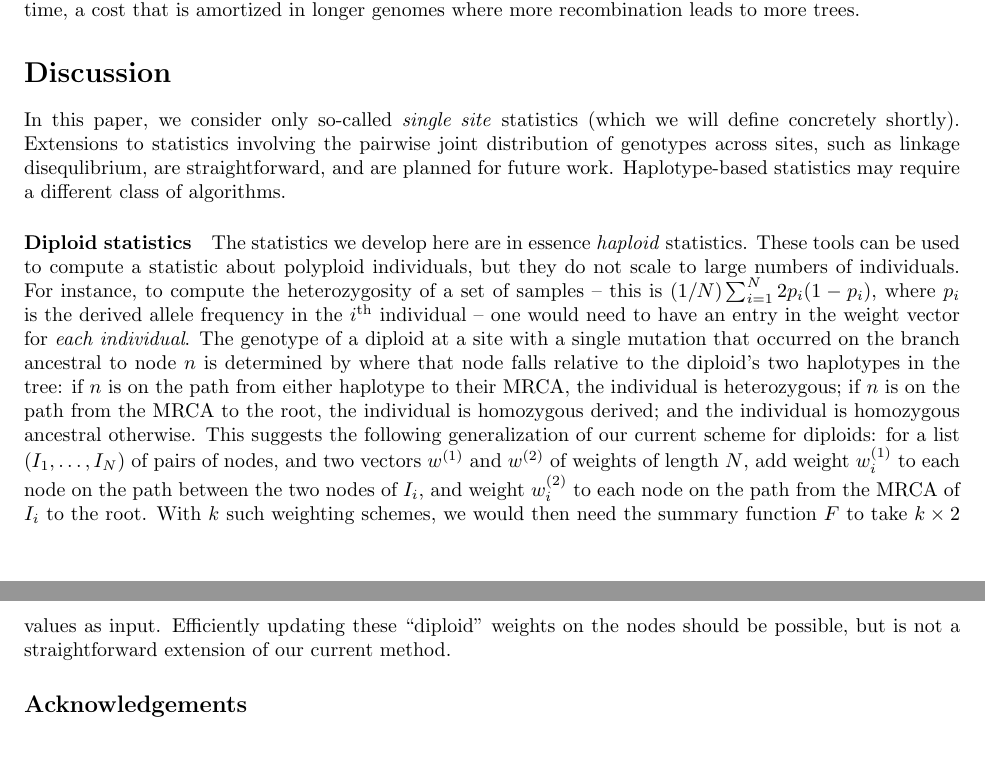
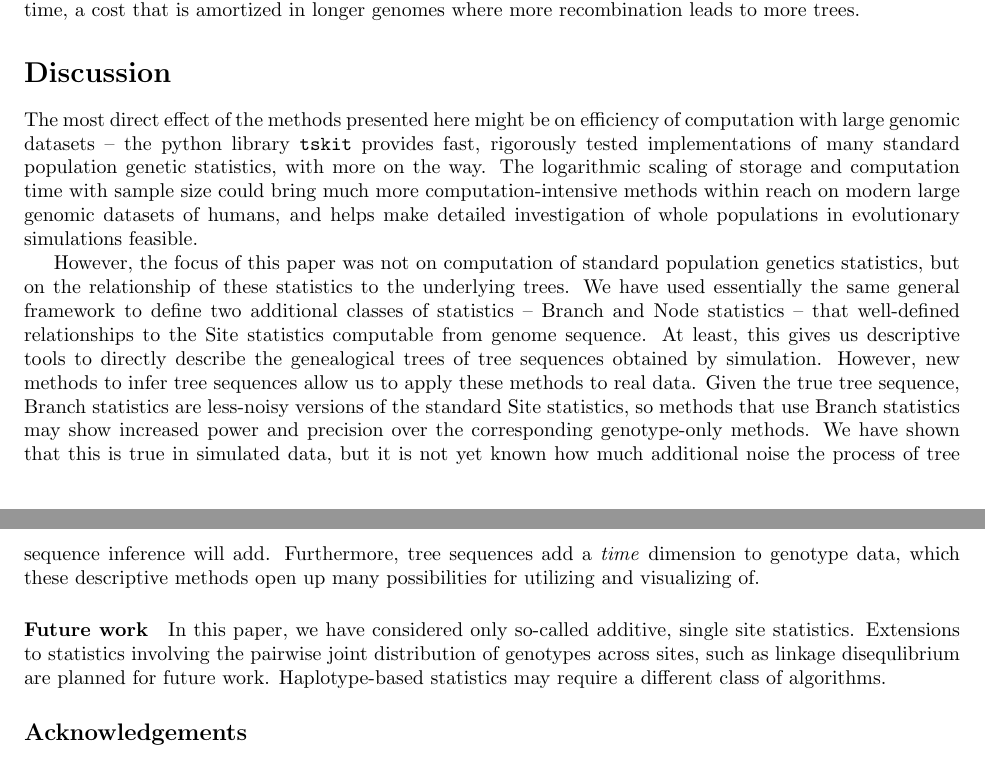
Before and after one commit to petrelharp/treestats_ms, a LaTeX document (treestats_paper.tex): two parts of pages 18 and 20 of 24 before the commit and two parts of pages 18 and 20 of 25 after it, joined at a grey line, cut so that both start at the same text. Compiled offline with pdfLaTeX.

Commit message:
a few words in the disco

```diff
--- a/treestats_paper.tex
+++ b/treestats_paper.tex
@@ -1379,37 +1382,46 @@ a cost that is amortized in longer genomes where more recombination leads to mor
 %%%%%%%%%%%%%%%%%%%%%%%
 \section*{Discussion}
 
+% this stuff is faster
+The most direct effect of the methods presented here might be on efficiency of computation
+with large genomic datasets --
+the python library \tskit{} provides fast, rigorously tested implementations
+of many standard population genetic statistics, with more on the way.
+The logarithmic scaling of storage and computation time with sample size
+could bring much more computation-intensive methods within reach on modern large genomic datasets
+of humans,
+and helps make detailed investigation of whole populations in evolutionary simulations feasible.
+
+% but the duality thing is maybe more long-term exciting
+However, the focus of this paper was not on computation of standard population genetics statistics,
+but on the relationship of these statistics to the underlying trees.
+We have used essentially the same general framework
+to define two additional classes of statistics -- Branch and Node statistics --
+that well-defined relationships to the Site statistics computable from genome sequence.
+% describing trees is cool
+At least, this gives us descriptive tools to directly describe the genealogical trees
+of tree sequences obtained by simulation.
+% and we can do it with real data now
+However, new methods to infer tree sequences allow us to apply these methods to real data.
+% branch stats are less noisy!
+Given the true tree sequence,
+Branch statistics are less-noisy versions of the standard Site statistics,
+so methods that use Branch statistics may show increased power and precision
+over the corresponding genotype-only methods.
+We have shown that this is true in simulated data,
+but it is not yet known how much additional noise the process of tree sequence inference will add.
+% and we get the time dimension
+Furthermore, tree sequences add a \emph{time} dimension to genotype data,
+which these descriptive methods open up many possibilities for utilizing and visualizing of.
+
+
+\paragraph{Future work}
 In this paper,
-we consider only so-called \emph{single site} statistics
-(which we will define concretely shortly).
+we have considered only so-called additive, single site statistics.
 Extensions to statistics involving the pairwise joint distribution of genotypes across sites,
-such as linkage disequlibrium,
-are straightforward, and are planned for future work.
+such as linkage disequlibrium are planned for future work.
 Haplotype-based statistics may require a different class of algorithms.
 
-
-\paragraph{Diploid statistics}
-The statistics we develop here are in essence \emph{haploid} statistics.
-These tools can be used to compute a statistic about polyploid individuals,
-but they do not scale to large numbers of individuals.
-For instance, to compute the heterozygosity of a set of samples
--- this is $(1/N) \sum_{i=1}^N 2 p_i (1-p_i)$, where $p_i$ is the derived allele frequency
-in the $i^\text{th}$ individual --
-one would need to have an entry in the weight vector for \emph{each individual}.
-The genotype of a diploid at a site with a single mutation that occurred on the branch ancestral to node $n$
-is determined by where that node falls relative to the diploid's two haplotypes in the tree:
-if $n$ is on the path from either haplotype to their MRCA, the individual is heterozygous;
-if $n$ is on the path from the MRCA to the root, the individual is homozygous derived;
-and the individual is homozygous ancestral otherwise.
-This suggests the following generalization of our current scheme for diploids:
-for a list $(I_1, \ldots, I_N)$ of pairs of nodes,
-and two vectors $w^{(1)}$ and $w^{(2)}$ of weights of length $N$,
-add weight $w^{(1)}_i$ to each node on the path between the two nodes of $I_i$,
-and weight $w^{(2)}_i$ to each node on the path from the MRCA of $I_i$ to the root.
-With $k$ such weighting schemes, we would then need the summary function $F$
-to take $k \times 2$ values as input.
-Efficiently updating these ``diploid'' weights on the nodes should be possible,
-but is not a straightforward extension of our current method.
 
 
 
@@ -1663,3 +1675,5 @@ However, equation \eqref{eqn:yCz} gives $y^T C y$ as a sum over \emph{sites},
 and thus distributes the variance in $G$ associated with $y$
 across the tree sequence.
 (This is true because of the singular value decomposition of $G$.)
+
+\paragraph{Diploid statistics}
```
Also changed, not shown: references.bib (+11 -0 lines), tskit_stat_benchmarks/benchmarks_without_copy_longer_genome.pdf, treestats_paper.tex (40 more changed lines), 1 other file. Lines whose indentation alone changed are shown as unchanged.
